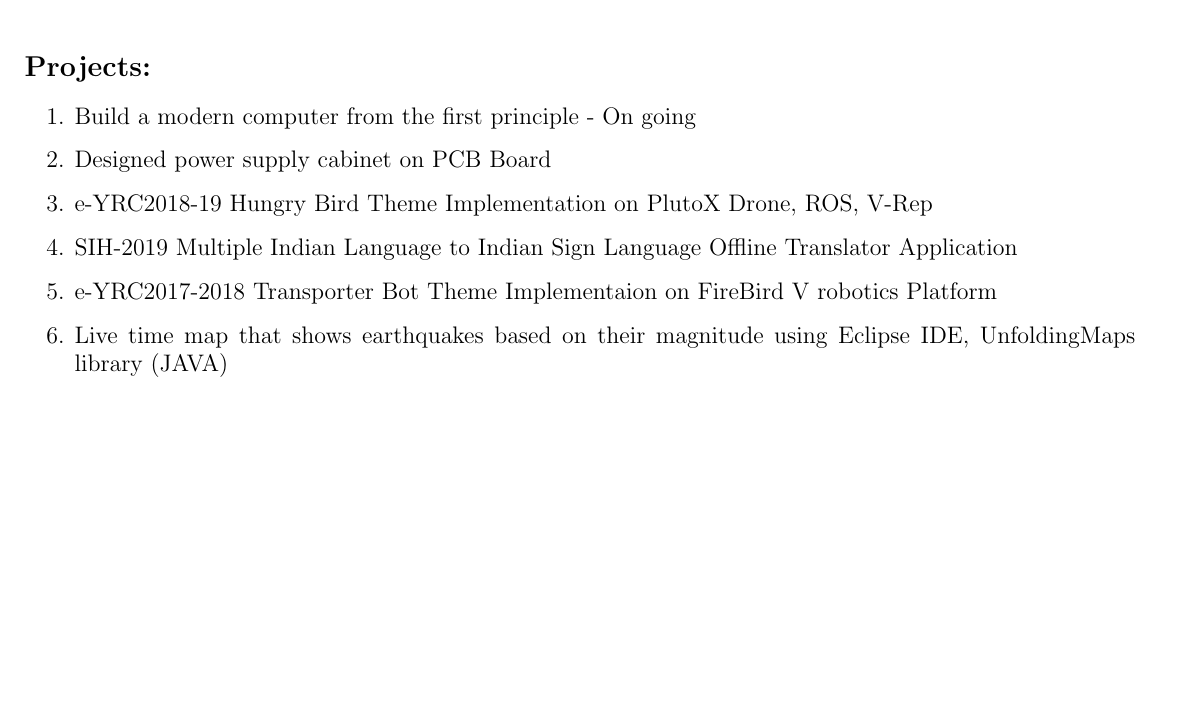
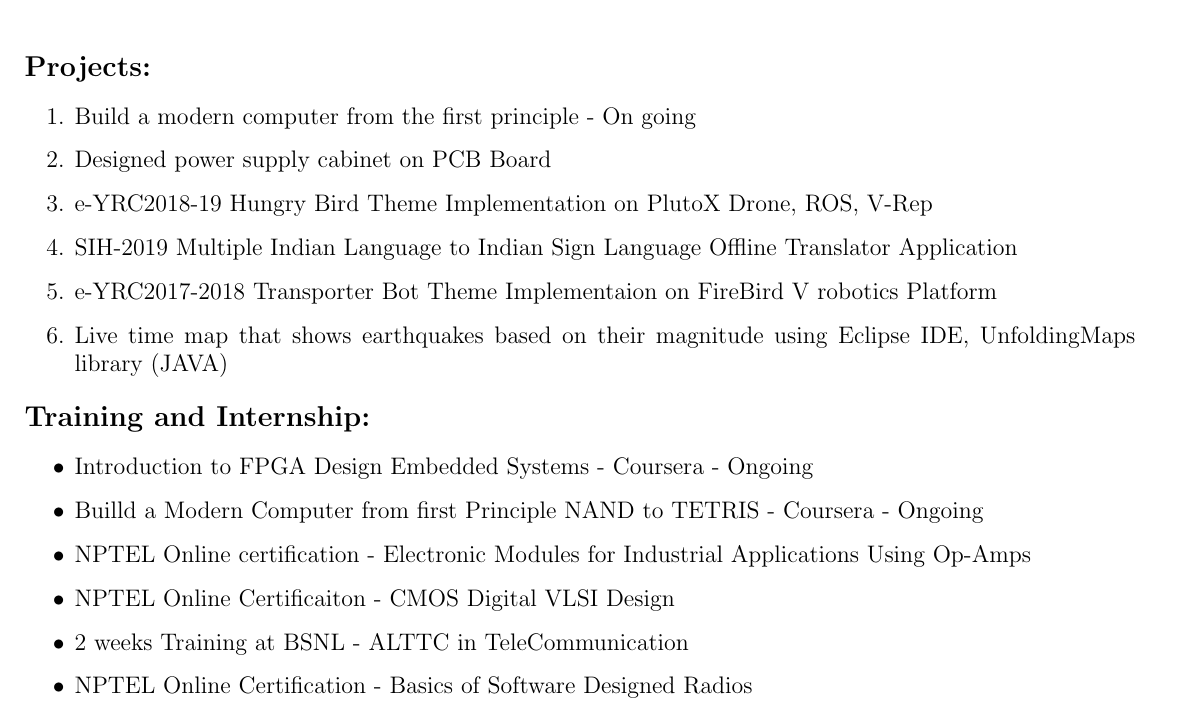
Before and after one commit to vjyotsnasharma/Jyotsna-Sharma---Resume, a LaTeX CV (Resume - Jyotsna Sharma.tex): part of the page, cut so that both start at the same text, the shorter picture padded with empty space. Compiled offline with pdfLaTeX.

Commit message:
Update Resume - Jyotsna Sharma.tex

```diff
--- a/Resume - Jyotsna Sharma.tex
+++ b/Resume - Jyotsna Sharma.tex
@@ -45,4 +45,14 @@
  		\item e-YRC2017-2018 Transporter Bot Theme Implementaion on FireBird V robotics Platform
 		\item Live time map that shows earthquakes based on their magnitude using Eclipse IDE, UnfoldingMaps library (JAVA)\\
 	\end{enumerate}
+\begin {flushleft} \Large \textbf {Training and Internship:} \end{flushleft}
+	\begin{itemize}
+		\item Introduction to FPGA Design Embedded Systems - Coursera - Ongoing
+		\item Builld a Modern Computer from first Principle NAND to TETRIS - Coursera - Ongoing
+		\item NPTEL Online certification - Electronic Modules for Industrial Applications Using Op-Amps
+		\item NPTEL Online Certificaiton - CMOS Digital VLSI Design
+		\item 2 weeks Training at BSNL - ALTTC in TeleCommunication
+		\item NPTEL Online Certification - Basics of Software Designed Radios	\\
+	\end{itemize}
+\newpage
 \end {document}
```
